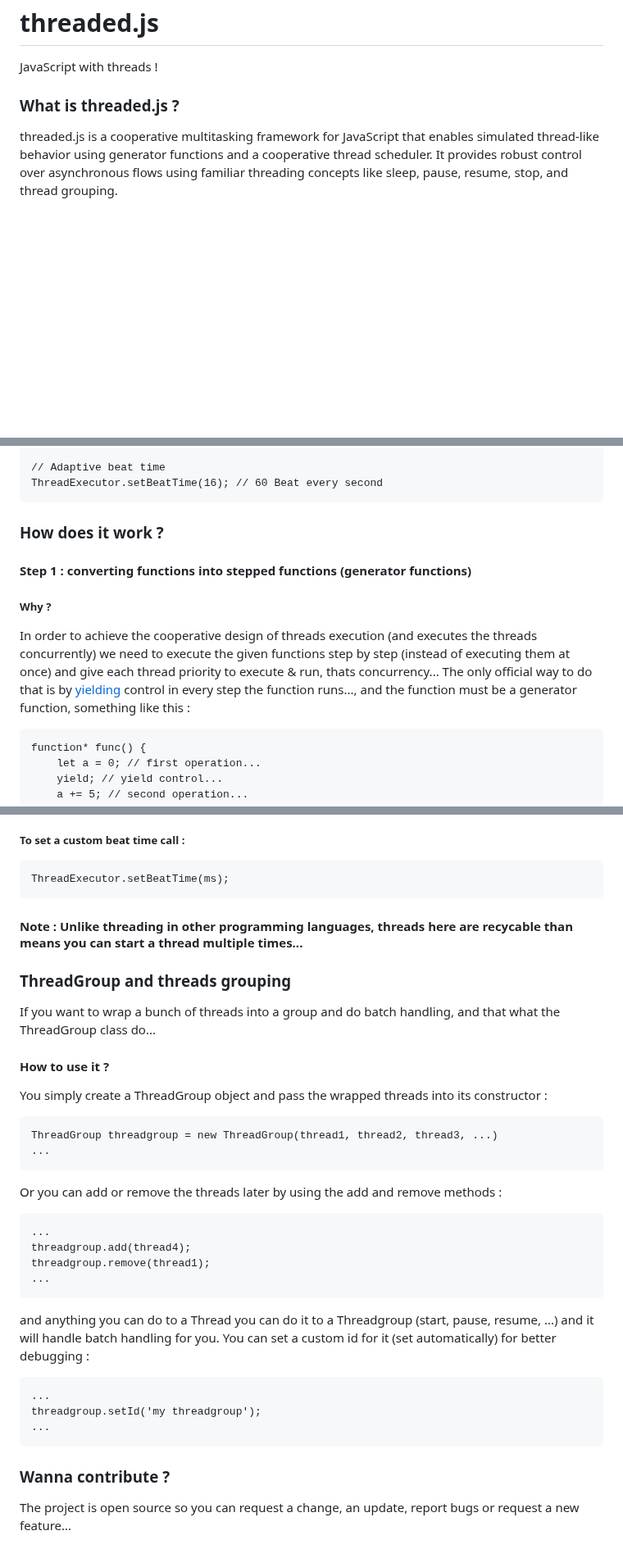
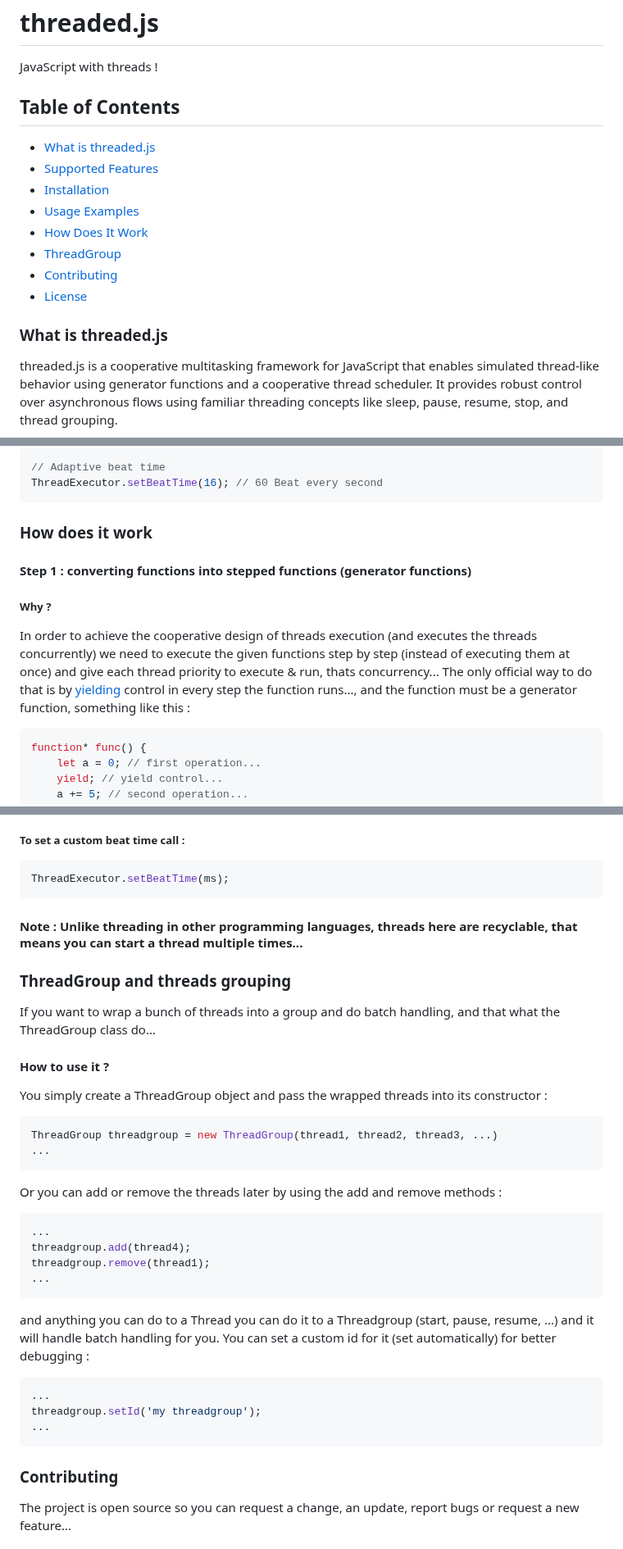
Before and after one commit to flame-opensource/threaded.js, a Markdown page: README.md, 3 parts joined by grey strips. Shown at 82% size. GitHub-like rendering; blank space fills up the shorter version.

````diff
--- a/README.md
+++ b/README.md
@@ -1,6 +1,15 @@
 # threaded.js
 JavaScript with threads !
-### What is threaded.js ?
+## Table of Contents
+- [What is threaded.js](#what-is-threadedjs)
+- [Supported Features](#supported-features-for-now)
+- [Installation](#installation)
+- [Usage Examples](#usage-examples)
+- [How Does It Work](#how-does-it-work)
+- [ThreadGroup](#threadgroup-and-threads-grouping)
+- [Contributing](#contributing)
+- [License](#licence)
+### What is threaded.js
 threaded.js is a cooperative multitasking framework for JavaScript that enables simulated thread-like behavior using generator functions and a cooperative thread scheduler. It provides robust control over asynchronous flows using familiar threading concepts like sleep, pause, resume, stop, and thread grouping.
 ### Supported features (for now)
 * Cooperative execution & concurrency
@@ -111,12 +120,12 @@ ThreadExecutor.catch((ex, thread) => {
 // Adaptive beat time
 ThreadExecutor.setBeatTime(16); // 60 Beat every second
 ```
-### How does it work ?
+### How does it work
 #### Step 1 : converting functions into stepped functions (generator functions)
 ##### Why ?
 In order to achieve the cooperative design of threads execution (and executes the threads concurrently) we need to execute the given functions step by step (instead of executing them at once) and give each thread priority to execute & run, thats concurrency...
 The only official way to do that is by [yielding](https://developer.mozilla.org/en-US/docs/Web/JavaScript/Reference/Operators/yield) control in every step the function runs..., and the function must be a generator function, something like this :
-```
+```js
 function* func() {
     let a = 0; // first operation...
     yield; // yield control...
@@ -163,20 +172,20 @@ Well it has to be some delay in the handler loop in each loop (because of single
 By default the beat time is set to adaptive (ThreadExecutor.ADAPTIVE) that means that the ThreadExecutor calculates how much time it lasted during executing an event outside the threads environment and use that as the new beat time, so its variable and adaptive, that means if it doesn't take so much time outside it loops immediately and vice versa...
 Even though its set by default, but it is recommended to set a custom beat time according to your need (16ms for 60 frame per second rendering for example...), and it is the most recommended to set it to 0 for the highest response rate and wrap everything into threads...
 ##### To set a custom beat time call :
-```
+```js
 ThreadExecutor.setBeatTime(ms);
 ```
-#### Note : Unlike threading in other programming languages, threads here are recycable than means you can start a thread multiple times...
+#### Note : Unlike threading in other programming languages, threads here are recyclable, that means you can start a thread multiple times...
 ### ThreadGroup and threads grouping
 If you want to wrap a bunch of threads into a group and do batch handling, and that what the ThreadGroup class do...
 #### How to use it ?
 You simply create a ThreadGroup object and pass the wrapped threads into its constructor :
-```
+```js
 ThreadGroup threadgroup = new ThreadGroup(thread1, thread2, thread3, ...)
 ...
 ```
 Or you can add or remove the threads later by using the add and remove methods :
-```
+```js
 ...
 threadgroup.add(thread4);
 threadgroup.remove(thread1);
@@ -184,12 +193,12 @@ threadgroup.remove(thread1);
 ```
 and anything you can do to a Thread you can do it to a Threadgroup (start, pause, resume, ...) and it will handle batch handling for you.
 You can set a custom id for it (set automatically) for better debugging :
-```
+```js
 ...
 threadgroup.setId('my threadgroup');
 ...
 ```
-### Wanna contribute ?
+### Contributing
 The project is open source so you can request a change, an update, report bugs or request a new feature...
 ## Licence
 ```
````
Also changed, not shown: other parts of README.md (+5 -5 lines).
